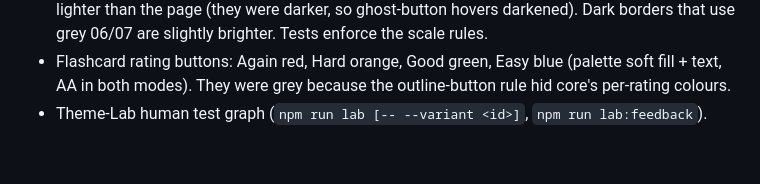
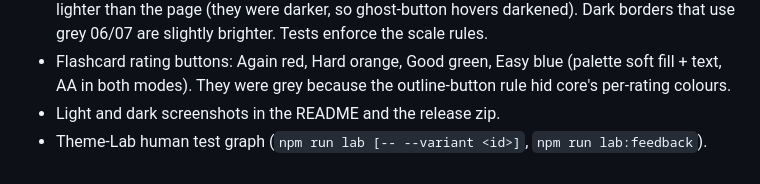
Before and after one commit to hdansou/logseq-inkwell-theme, a Markdown page: CHANGELOG.md, the part around the change. Rendered like a GitHub page.

```diff
--- a/CHANGELOG.md
+++ b/CHANGELOG.md
@@ -21,4 +21,5 @@ All notable changes to this theme. Format: [Keep a Changelog](https://keepachang
 - Menus with a non-default accent colour: hovered items in the plugins toolbar menu, the header "…" menu and the themes dialog were painted with a grey equal to the popover in dark mode; they now use `--ink-hover`.
 - Grey and accent scales re-spaced so Logseq's own hover fills show: dark `--lx-gray-04/05` are now clearly lighter than popovers (04 was identical to them) and dark `--lx-accent-01/02` lighter than the page (they were darker, so ghost-button hovers darkened). Dark borders that use grey 06/07 are slightly brighter. Tests enforce the scale rules.
 - Flashcard rating buttons: Again red, Hard orange, Good green, Easy blue (palette soft fill + text, AA in both modes). They were grey because the outline-button rule hid core's per-rating colours.
+- Light and dark screenshots in the README and the release zip.
 - Theme-Lab human test graph (`npm run lab [-- --variant <id>]`, `npm run lab:feedback`).
```
Also changed, not shown: README.md (+4 -0 lines), TASKS.md (+1 -1 lines), assets/screenshots/inkwell-slate-dark.png (added), assets/screenshots/inkwell-slate-light.png (added), 1 other file.
